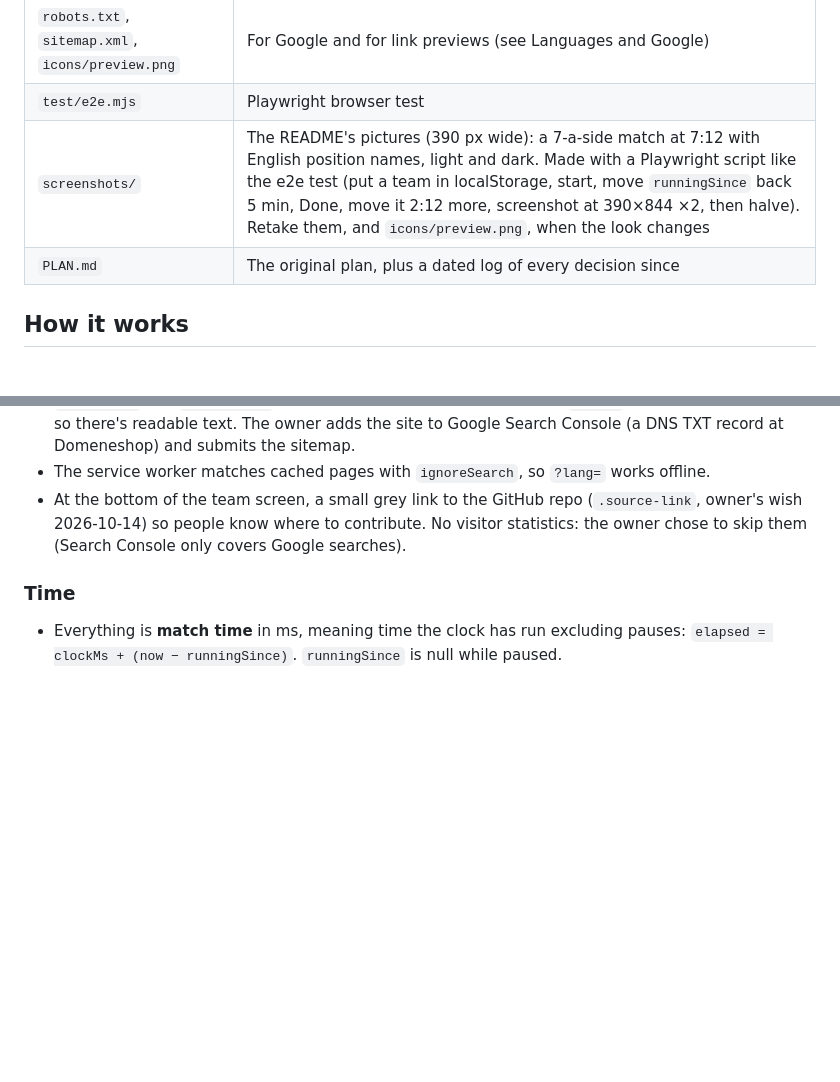
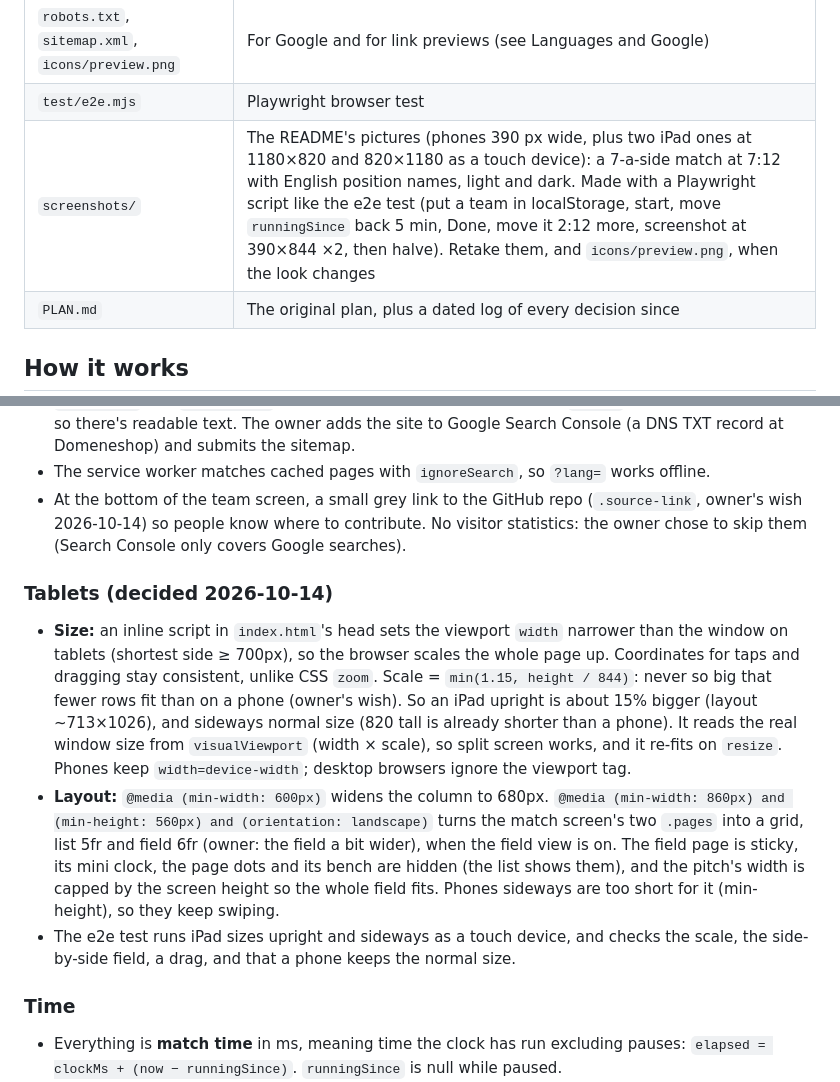
Before and after one commit to dbugger85/substitutor, a Markdown page: CLAUDE.md, 2 parts joined by grey strips. GitHub-like rendering; blank space fills up the shorter version.

```diff
--- a/CLAUDE.md
+++ b/CLAUDE.md
@@ -58,7 +58,7 @@ GitHub Pages serves `main` / root as-is, with no build step. `git push` redeploy
 | `test/i18n.test.js` | Checks that every text in `app.js` and `index.html` has a Norwegian version |
 | `robots.txt`, `sitemap.xml`, `icons/preview.png` | For Google and for link previews (see Languages and Google) |
 | `test/e2e.mjs` | Playwright browser test |
-| `screenshots/` | The README's pictures (390 px wide): a 7-a-side match at 7:12 with English position names, light and dark. Made with a Playwright script like the e2e test (put a team in localStorage, start, move `runningSince` back 5 min, Done, move it 2:12 more, screenshot at 390×844 ×2, then halve). Retake them, and `icons/preview.png`, when the look changes |
+| `screenshots/` | The README's pictures (phones 390 px wide, plus two iPad ones at 1180×820 and 820×1180 as a touch device): a 7-a-side match at 7:12 with English position names, light and dark. Made with a Playwright script like the e2e test (put a team in localStorage, start, move `runningSince` back 5 min, Done, move it 2:12 more, screenshot at 390×844 ×2, then halve). Retake them, and `icons/preview.png`, when the look changes |
 | `PLAN.md` | The original plan, plus a dated log of every decision since |
 
 ## How it works
@@ -109,6 +109,11 @@ GitHub Pages serves `main` / root as-is, with no build step. `git push` redeploy
 - The service worker matches cached pages with `ignoreSearch`, so `?lang=` works offline.
 - At the bottom of the team screen, a small grey link to the GitHub repo (`.source-link`, owner's wish 2026-10-14) so people know where to contribute. No visitor statistics: the owner chose to skip them (Search Console only covers Google searches).
 
+### Tablets (decided 2026-10-14)
+- **Size:** an inline script in `index.html`'s head sets the viewport `width` narrower than the window on tablets (shortest side ≥ 700px), so the browser scales the whole page up. Coordinates for taps and dragging stay consistent, unlike CSS `zoom`. Scale = `min(1.15, height / 844)`: never so big that fewer rows fit than on a phone (owner's wish). So an iPad upright is about 15% bigger (layout ~713×1026), and sideways normal size (820 tall is already shorter than a phone). It reads the real window size from `visualViewport` (width × scale), so split screen works, and it re-fits on `resize`. Phones keep `width=device-width`; desktop browsers ignore the viewport tag.
+- **Layout:** `@media (min-width: 600px)` widens the column to 680px. `@media (min-width: 860px) and (min-height: 560px) and (orientation: landscape)` turns the match screen's two `.pages` into a grid, list 5fr and field 6fr (owner: the field a bit wider), when the field view is on. The field page is sticky, its mini clock, the page dots and its bench are hidden (the list shows them), and the pitch's width is capped by the screen height so the whole field fits. Phones sideways are too short for it (min-height), so they keep swiping.
+- The e2e test runs iPad sizes upright and sideways as a touch device, and checks the scale, the side-by-side field, a drag, and that a phone keeps the normal size.
+
 ### Time
 - Everything is **match time** in ms, meaning time the clock has run excluding pauses: `elapsed = clockMs + (now − runningSince)`. `runningSince` is null while paused.
 - Timing uses timestamps, never tick counting, so it stays correct when the screen is locked, the tab is in the background, or the page reloads.
```
Also changed, not shown: PLAN.md (+2 -1 lines), README.md (+15 -4 lines), icons/preview.png, screenshots/6-ipad-landscape.png (added), screenshots/7-ipad-portrait-dark.png (added), 4 other files.
